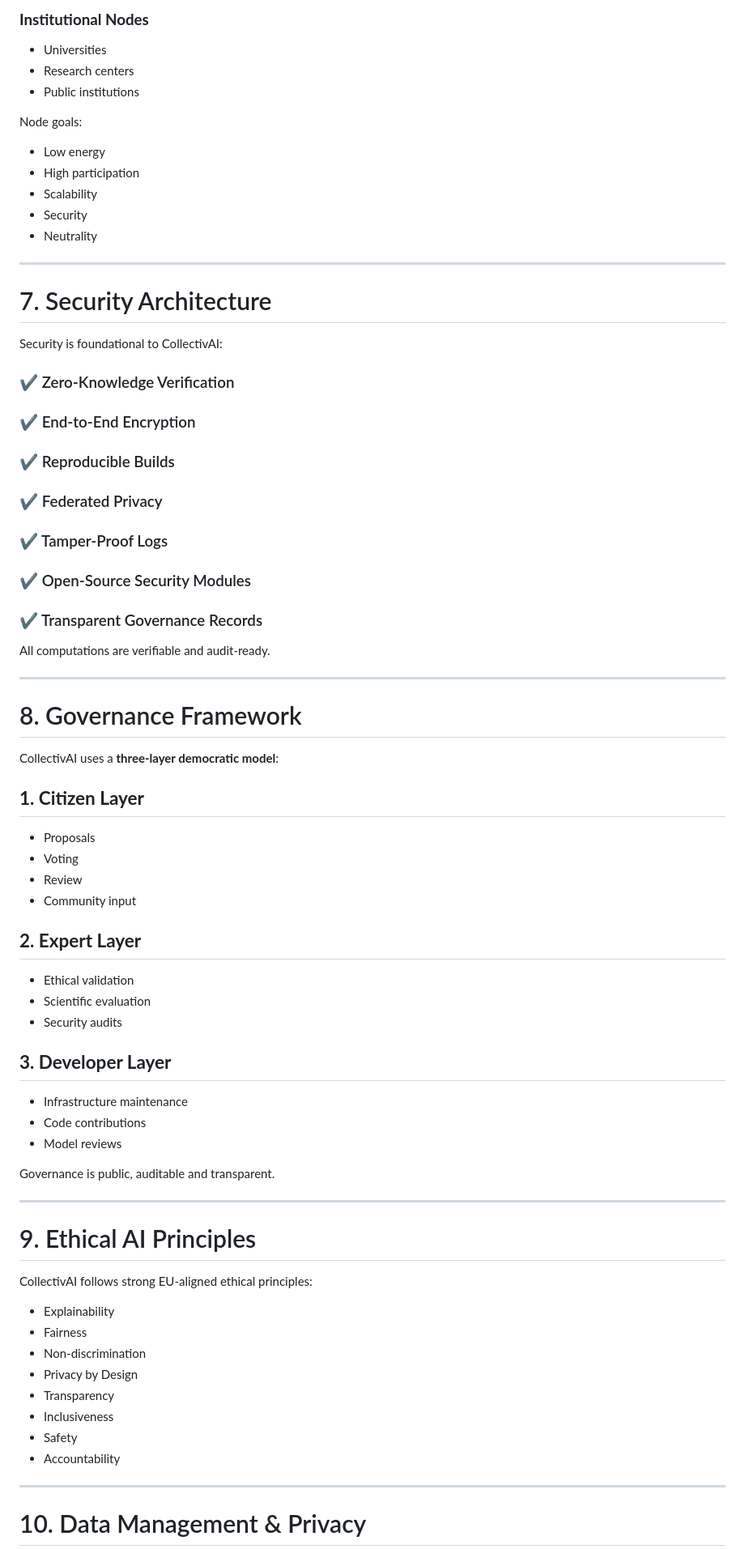
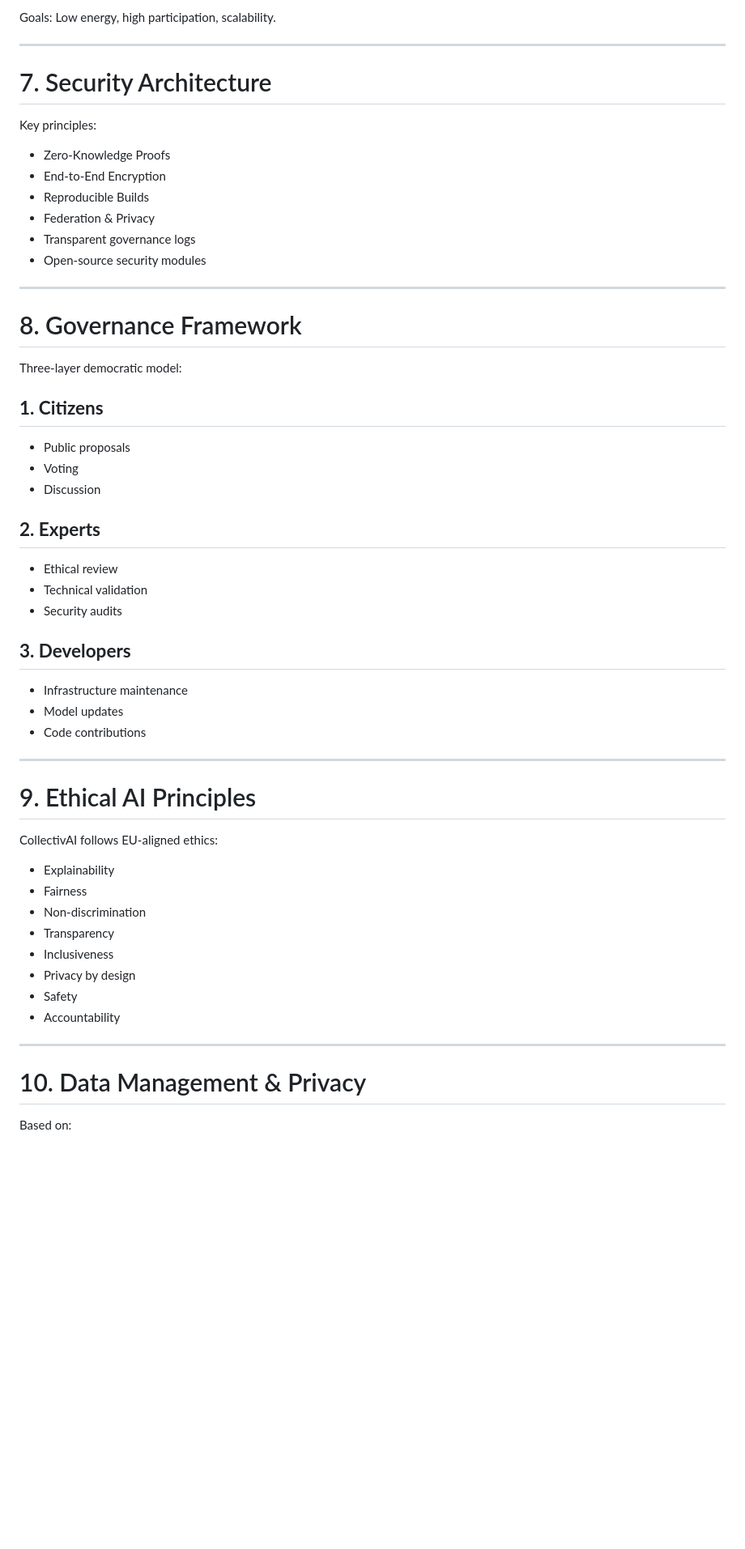
Before and after one commit to collectiv-ai/screenshot-chat0.png, a Markdown page: WHITEPAPER.md, the part around the change printed below. Shown: that part at 81% size. Drawn GitHub-style; blank space fills up the shorter version.

```diff
--- a/WHITEPAPER.md
+++ b/WHITEPAPER.md
@@ -147,73 +117,54 @@ CollectivAI supports several node categories:
 
-### **Institutional Nodes**
-- Universities
-- Research centers
-- Public institutions
-
-Node goals:
-
-- Low energy
-- High participation
-- Scalability
-- Security
-- Neutrality
+Goals: Low energy, high participation, scalability.
 
 ---
 
 # 7. Security Architecture
+Key principles:
 
-Security is foundational to CollectivAI:
-
-### ✔ Zero-Knowledge Verification
-### ✔ End-to-End Encryption
-### ✔ Reproducible Builds
-### ✔ Federated Privacy
-### ✔ Tamper-Proof Logs
-### ✔ Open-Source Security Modules
-### ✔ Transparent Governance Records
-
-All computations are verifiable and audit-ready.
+- Zero-Knowledge Proofs
+- End-to-End Encryption
+- Reproducible Builds
+- Federation & Privacy
+- Transparent governance logs
+- Open-source security modules
 
 ---
 
 # 8. Governance Framework
+Three-layer democratic model:
 
-CollectivAI uses a **three-layer democratic model**:
+## **1. Citizens**
+- Public proposals
+- Voting
+- Discussion
 
-## **1. Citizen Layer**
-- Proposals
-- Voting
-- Review
-- Community input
-
-## **2. Expert Layer**
-- Ethical validation
-- Scientific evaluation
+## **2. Experts**
+- Ethical review
+- Technical validation
 - Security audits
 
-## **3. Developer Layer**
+## **3. Developers**
 - Infrastructure maintenance
+- Model updates
 - Code contributions
-- Model reviews
-
-Governance is public, auditable and transparent.
 
 ---
 
 # 9. Ethical AI Principles
-
-CollectivAI follows strong EU-aligned ethical principles:
+CollectivAI follows EU-aligned ethics:
 
 - Explainability
 - Fairness
 - Non-discrimination
-- Privacy by Design
 - Transparency
 - Inclusiveness
+- Privacy by design
 - Safety
 - Accountability
 
 ---
 
 # 10. Data Management & Privacy
+Based on:
 
```
Also changed, not shown: other parts of WHITEPAPER.md (+99 -99 lines).
